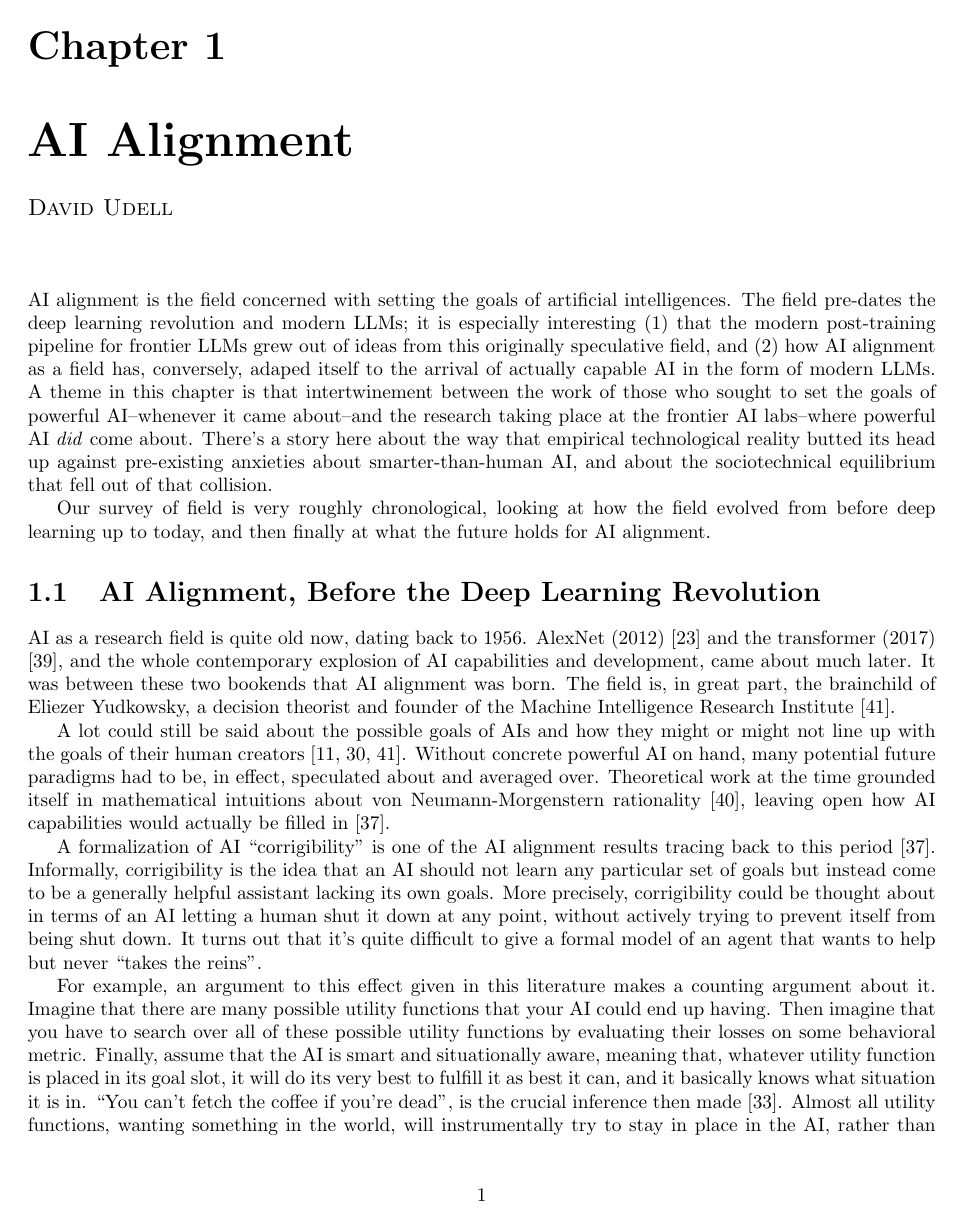
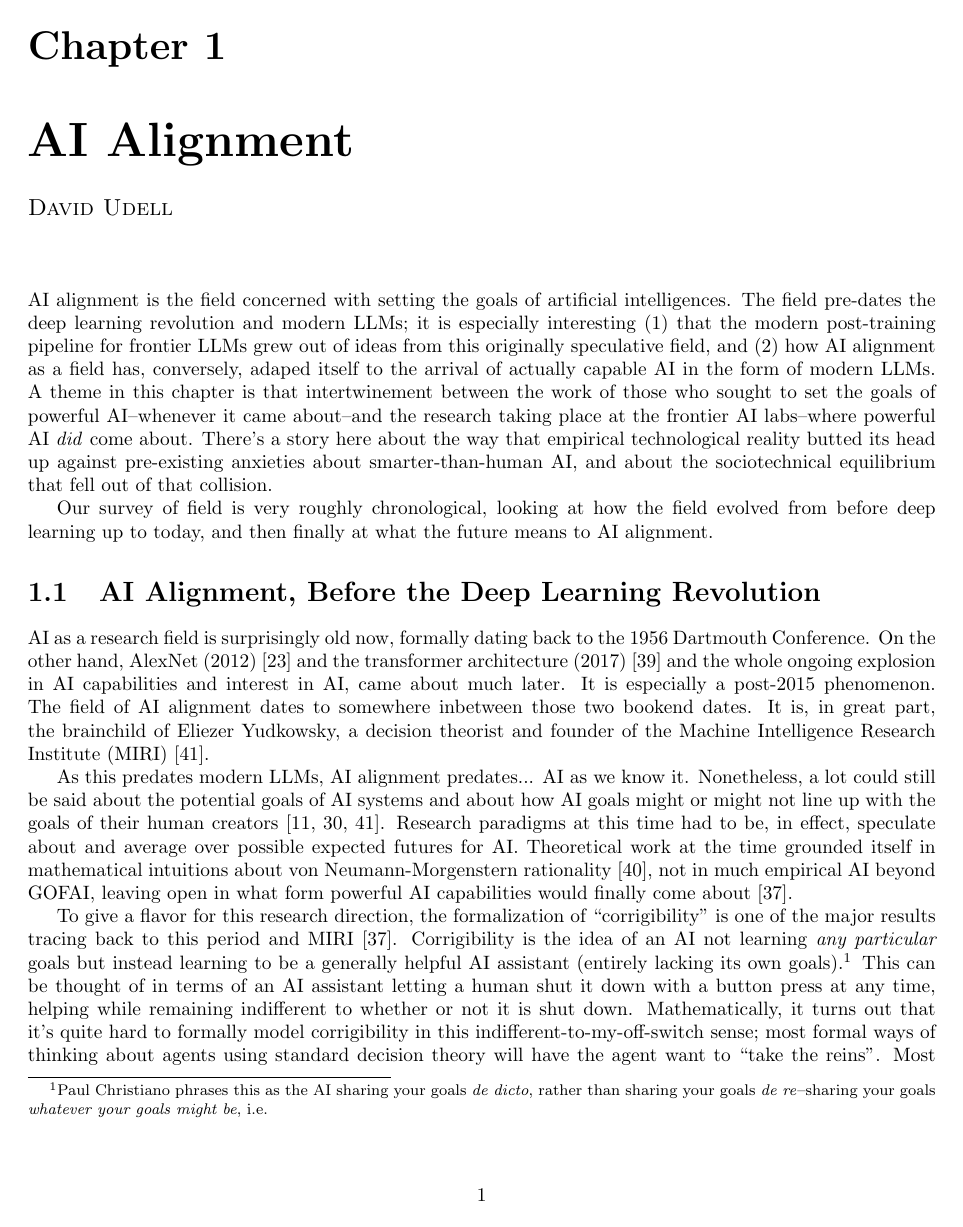
Before and after one commit to simbrain/NeuralNetworksCogSciBook, a LaTeX thesis (SampleContainerDoc.tex, which reads AI_Alignment.tex): page 1 of 13. Compiled offline with pdfLaTeX.

Commit message:
fix: revise Early Alignment

```diff
--- a/AI_Alignment.tex
+++ b/AI_Alignment.tex
@@ -16,43 +16,45 @@ sociotechnical equilibrium that fell out of that collision.
 
 Our survey of field is very roughly chronological, looking at how the field
 evolved from before deep learning up to today, and then finally at what the
-future holds for AI alignment.
+future means to AI alignment.
 
 \section{AI Alignment, Before the Deep Learning Revolution}
-AI as a research field is quite old now, dating back to 1956. AlexNet (2012)
-\cite{krizhevsky2012imagenet} and the transformer (2017)
-\cite{vaswani2017attention}, and the whole contemporary explosion of AI
-capabilities and development, came about much later. It was between these two
-bookends that AI alignment was born. The field is, in great part, the
-brainchild of Eliezer Yudkowsky, a decision theorist and founder of the Machine
-Intelligence Research Institute \cite{yudkowsky2008factor}.
+AI as a research field is surprisingly old now, formally dating back to the
+1956 Dartmouth Conference. On the other hand, AlexNet (2012)
+\cite{krizhevsky2012imagenet} and the transformer architecture (2017)
+\cite{vaswani2017attention} and the whole ongoing explosion in AI capabilities
+and interest in AI, came about much later. It is especially a post-2015
+phenomenon. The field of AI alignment dates to somewhere inbetween those two
+bookend dates. It is, in great part, the brainchild of Eliezer Yudkowsky, a
+decision theorist and founder of the Machine Intelligence Research Institute
+(MIRI) \cite{yudkowsky2008factor}.
 
-A lot could still be said about the possible goals of AIs and how they might or
-might not line up with the goals of their human creators
+As this predates modern LLMs, AI alignment predates... AI as we know it.
+Nonetheless, a lot could still be said about the potential goals of AI systems
+and about how AI goals might or might not line up with the goals of their human
+creators
 \cite{bostrom2014superintelligence,omohundro2008drives,yudkowsky2008factor}.
-Without concrete powerful AI on hand, many potential future paradigms had to
-be, in effect, speculated about and averaged over. Theoretical work at the time
+Research paradigms at this time had to be, in effect, speculate about and
+average over possible expected futures for AI. Theoretical work at the time
 grounded itself in mathematical intuitions about von Neumann-Morgenstern
-rationality \cite{von1944games}, leaving open how AI capabilities would
-actually be filled in \cite{soares2015corrigibility}.
+rationality \cite{von1944games}, not in much empirical AI beyond GOFAI, leaving
+open in what form powerful AI capabilities would finally come about
+\cite{soares2015corrigibility}.
 
-A formalization of AI ``corrigibility'' is one of the AI alignment results
-tracing back to this period \cite{soares2015corrigibility}. Informally,
-corrigibility is the idea that an AI should not learn any particular set of
-goals but instead come to be a generally helpful assistant lacking its own
-goals. More precisely, corrigibility could be thought about in terms of an AI
-letting a human shut it down at any point, without actively trying to prevent
-itself from being shut down. It turns out that it's quite difficult to give a
-formal model of an agent that wants to help but never ``takes the reins''.
+To give a flavor for this research direction, the formalization of
+``corrigibility'' is one of the major results tracing back to this period and
+MIRI \cite{soares2015corrigibility}. Corrigibility is the idea of an AI not
+learning \emph{any particular} goals but instead learning to be a generally
+helpful AI assistant (entirely lacking its own goals).\footnote{Paul Christiano
+phrases this as the AI sharing your goals \emph{de dicto}, rather than sharing
+your goals \emph{de re}--sharing your goals \emph{whatever your goals might
+be}, i.e.} This can be thought of in terms of an AI assistant letting a human
+shut it down with a button press at any time, helping while remaining
+indifferent to whether or not it is shut down. Mathematically, it turns out
+that it's quite hard to formally model corrigibility in this
+indifferent-to-my-off-switch sense; most formal ways of thinking about agents
+using standard decision theory will have the agent want to ``take the reins''.
+Most decision-theoretic agents will either want to not be shut down (valuing
+their own existence, in a sense) or will \emph{actively want} to be shut down
+(valuing their \emph{non}-existence, in that same sense).
 
-For example, an argument to this effect given in this literature makes a
-counting argument about it. Imagine that there are many possible utility
-functions that your AI could end up having. Then imagine that you have to
-search over all of these possible utility functions by evaluating their losses
-on some behavioral metric. Finally, assume that the AI is smart and
-situationally aware, meaning that, whatever utility function is placed in its
-goal slot, it will do its very best to fulfill it as best it can, and it
-basically knows what situation it is in. ``You can't fetch the coffee if you're
-dead'', is the crucial inference then made \cite{russell2019human}. Almost all
-utility functions, wanting something in the world, will instrumentally try to
-stay in place in the AI, rather than be trained out of it. But if almost all
```
Also changed, not shown: AI_Alignment.tex (67 more changed lines).
